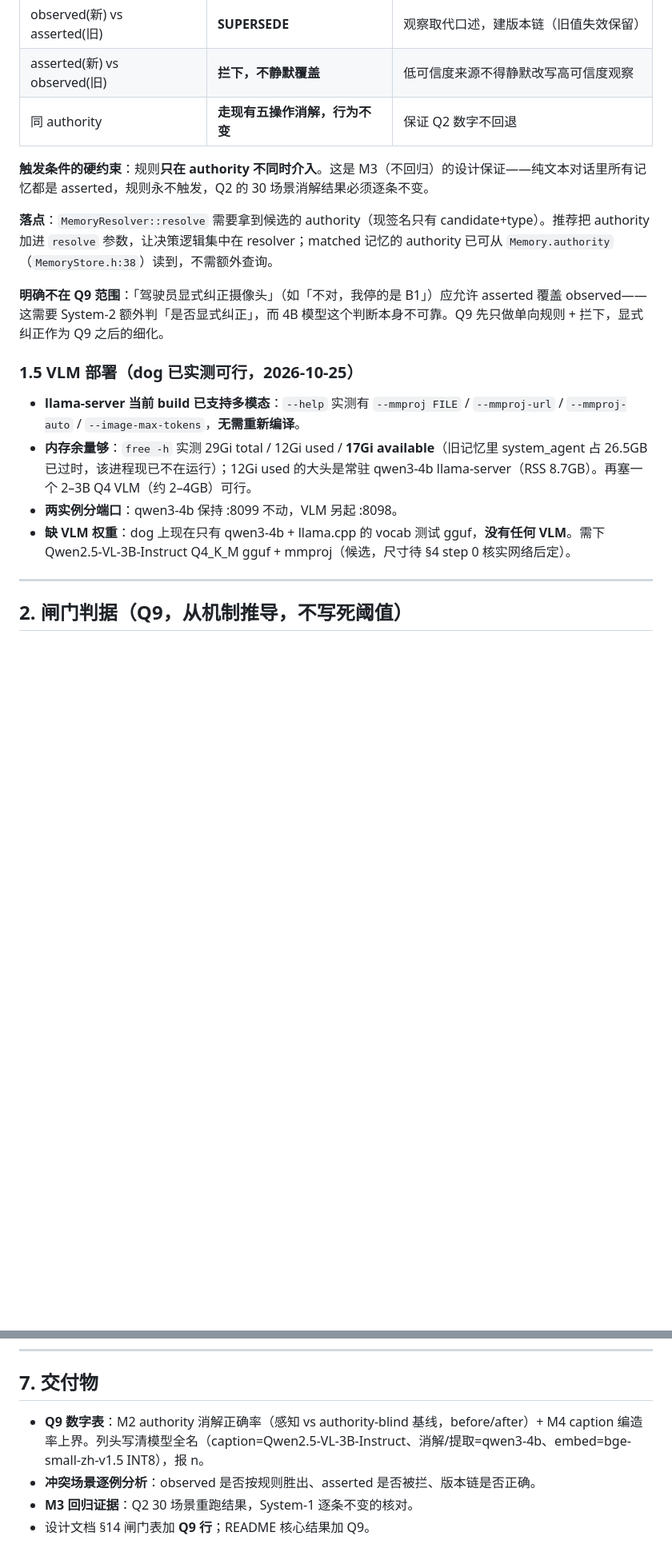
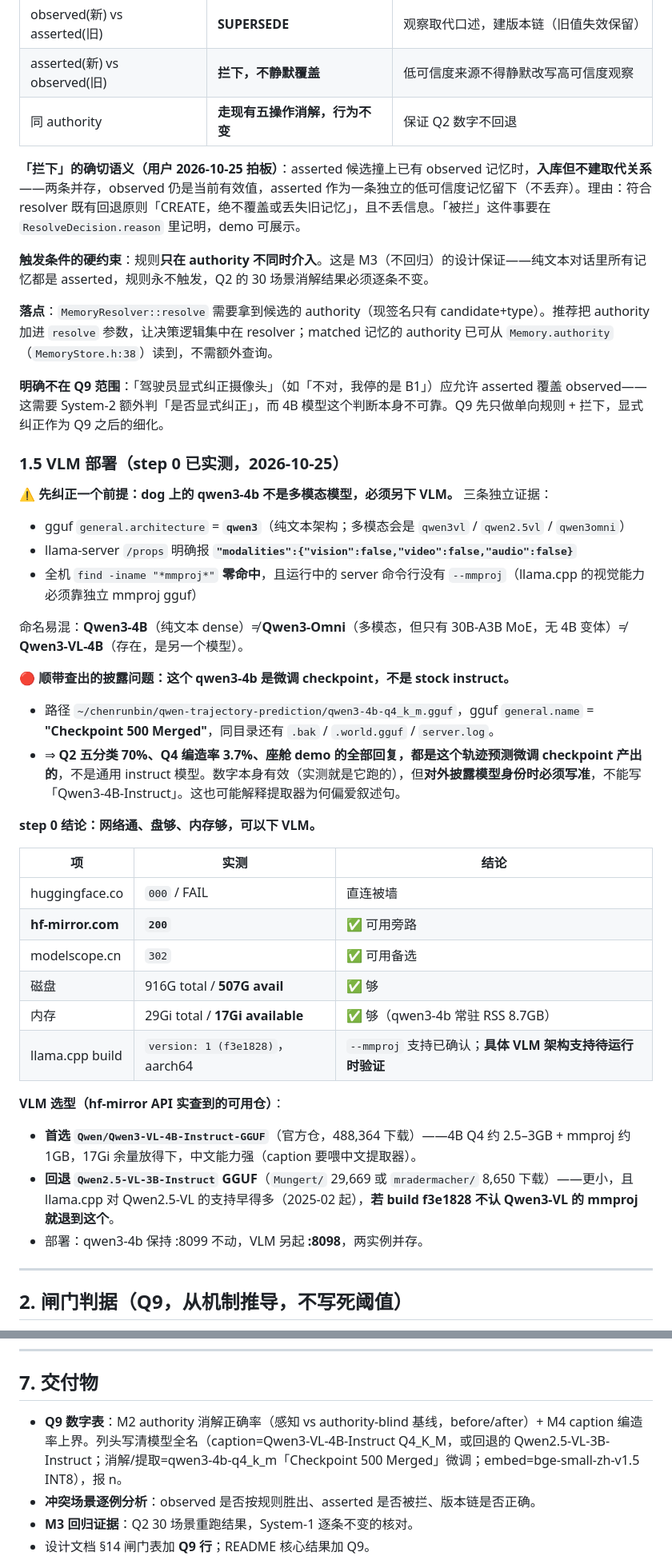
Before and after one commit to ranpin/memolink, a Markdown page: docs/q9_multimodal_plan.md, 2 parts joined by grey strips. Shown at 80% size. Rendered like a GitHub page; blank space fills up the shorter version.

Commit message:
docs: Q9 方案补 step0 实测结果与拦下语义

```diff
--- a/docs/q9_multimodal_plan.md
+++ b/docs/q9_multimodal_plan.md
@@ -69,18 +69,45 @@ ALTER TABLE memory ADD COLUMN source_image TEXT;
 | asserted(新) vs observed(旧) | **拦下，不静默覆盖** | 低可信度来源不得静默改写高可信度观察 |
 | 同 authority | **走现有五操作消解，行为不变** | 保证 Q2 数字不回退 |
 
+**「拦下」的确切语义（用户 2026-10-25 拍板）**：asserted 候选撞上已有 observed 记忆时，**入库但不建取代关系**——两条并存，observed 仍是当前有效值，asserted 作为一条独立的低可信度记忆留下（不丢弃）。理由：符合 resolver 既有回退原则「CREATE，绝不覆盖或丢失旧记忆」，且不丢信息。「被拦」这件事要在 `ResolveDecision.reason` 里记明，demo 可展示。
+
 **触发条件的硬约束**：规则**只在 authority 不同时介入**。这是 M3（不回归）的设计保证——纯文本对话里所有记忆都是 asserted，规则永不触发，Q2 的 30 场景消解结果必须逐条不变。
 
 **落点**：`MemoryResolver::resolve` 需要拿到候选的 authority（现签名只有 candidate+type）。推荐把 authority 加进 `resolve` 参数，让决策逻辑集中在 resolver；matched 记忆的 authority 已可从 `Memory.authority`（`MemoryStore.h:38`）读到，不需额外查询。
 
 **明确不在 Q9 范围**：「驾驶员显式纠正摄像头」（如「不对，我停的是 B1」）应允许 asserted 覆盖 observed——这需要 System-2 额外判「是否显式纠正」，而 4B 模型这个判断本身不可靠。Q9 先只做单向规则 + 拦下，显式纠正作为 Q9 之后的细化。
 
-### 1.5 VLM 部署（dog 已实测可行，2026-10-25）
+### 1.5 VLM 部署（step 0 已实测，2026-10-25）
 
-- **llama-server 当前 build 已支持多模态**：`--help` 实测有 `--mmproj FILE` / `--mmproj-url` / `--mmproj-auto` / `--image-max-tokens`，**无需重新编译**。
-- **内存余量够**：`free -h` 实测 29Gi total / 12Gi used / **17Gi available**（旧记忆里 system_agent 占 26.5GB 已过时，该进程现已不在运行）；12Gi used 的大头是常驻 qwen3-4b llama-server（RSS 8.7GB）。再塞一个 2–3B Q4 VLM（约 2–4GB）可行。
-- **两实例分端口**：qwen3-4b 保持 :8099 不动，VLM 另起 :8098。
-- **缺 VLM 权重**：dog 上现在只有 qwen3-4b + llama.cpp 的 vocab 测试 gguf，**没有任何 VLM**。需下 Qwen2.5-VL-3B-Instruct Q4_K_M gguf + mmproj（候选，尺寸待 §4 step 0 核实网络后定）。
+**⚠️ 先纠正一个前提：dog 上的 qwen3-4b 不是多模态模型，必须另下 VLM。** 三条独立证据：
+
+- gguf `general.architecture` = **`qwen3`**（纯文本架构；多模态会是 `qwen3vl` / `qwen2.5vl` / `qwen3omni`）
+- llama-server `/props` 明确报 **`"modalities":{"vision":false,"video":false,"audio":false}`**
+- 全机 `find -iname "*mmproj*"` **零命中**，且运行中的 server 命令行没有 `--mmproj`（llama.cpp 的视觉能力必须靠独立 mmproj gguf）
+
+命名易混：**Qwen3-4B**（纯文本 dense）≠ **Qwen3-Omni**（多模态，但只有 30B-A3B MoE，无 4B 变体）≠ **Qwen3-VL-4B**（存在，是另一个模型）。
+
+**🔴 顺带查出的披露问题：这个 qwen3-4b 是微调 checkpoint，不是 stock instruct。**
+
+- 路径 `~/chenrunbin/qwen-trajectory-prediction/qwen3-4b-q4_k_m.gguf`，gguf `general.name` = **"Checkpoint 500 Merged"**，同目录还有 `.bak` / `.world.gguf` / `server.log`。
+- ⇒ **Q2 五分类 70%、Q4 编造率 3.7%、座舱 demo 的全部回复，都是这个轨迹预测微调 checkpoint 产出的**，不是通用 instruct 模型。数字本身有效（实测就是它跑的），但**对外披露模型身份时必须写准**，不能写「Qwen3-4B-Instruct」。这也可能解释提取器为何偏爱叙述句。
+
+**step 0 结论：网络通、盘够、内存够，可以下 VLM。**
+
+| 项 | 实测 | 结论 |
+|---|---|---|
+| huggingface.co | `000` / FAIL | 直连被墙 |
+| **hf-mirror.com** | **`200`** | ✅ 可用旁路 |
+| modelscope.cn | `302` | ✅ 可用备选 |
+| 磁盘 | 916G total / **507G avail** | ✅ 够 |
+| 内存 | 29Gi total / **17Gi available** | ✅ 够（qwen3-4b 常驻 RSS 8.7GB） |
+| llama.cpp build | `version: 1 (f3e1828)`，aarch64 | `--mmproj` 支持已确认；**具体 VLM 架构支持待运行时验证** |
+
+**VLM 选型（hf-mirror API 实查到的可用仓）**：
+
+- **首选 `Qwen/Qwen3-VL-4B-Instruct-GGUF`**（官方仓，488,364 下载）——4B Q4 约 2.5–3GB + mmproj 约 1GB，17Gi 余量放得下，中文能力强（caption 要喂中文提取器）。
+- **回退 `Qwen2.5-VL-3B-Instruct` GGUF**（`Mungert/` 29,669 或 `mradermacher/` 8,650 下载）——更小，且 llama.cpp 对 Qwen2.5-VL 的支持早得多（2025-02 起），**若 build f3e1828 不认 Qwen3-VL 的 mmproj 就退到这个**。
+- 部署：qwen3-4b 保持 :8099 不动，VLM 另起 **:8098**，两实例并存。
 
 ---
 
@@ -207,7 +238,7 @@ VLM 对场景帧的描述是否编造帧里没有的实体/属性——人工逐
 
 ## 7. 交付物
 
-- **Q9 数字表**：M2 authority 消解正确率（感知 vs authority-blind 基线，before/after）+ M4 caption 编造率上界。列头写清模型全名（caption=Qwen2.5-VL-3B-Instruct、消解/提取=qwen3-4b、embed=bge-small-zh-v1.5 INT8），报 n。
+- **Q9 数字表**：M2 authority 消解正确率（感知 vs authority-blind 基线，before/after）+ M4 caption 编造率上界。列头写清模型全名（caption=Qwen3-VL-4B-Instruct Q4_K_M，或回退的 Qwen2.5-VL-3B-Instruct；消解/提取=qwen3-4b-q4_k_m「Checkpoint 500 Merged」微调；embed=bge-small-zh-v1.5 INT8），报 n。
 - **冲突场景逐例分析**：observed 是否按规则胜出、asserted 是否被拦、版本链是否正确。
 - **M3 回归证据**：Q2 30 场景重跑结果，System-1 逐条不变的核对。
 - 设计文档 §14 闸门表加 **Q9 行**；README 核心结果加 Q9。
```
Also changed, not shown: other parts of docs/q9_multimodal_plan.md (+6 -2 lines).
